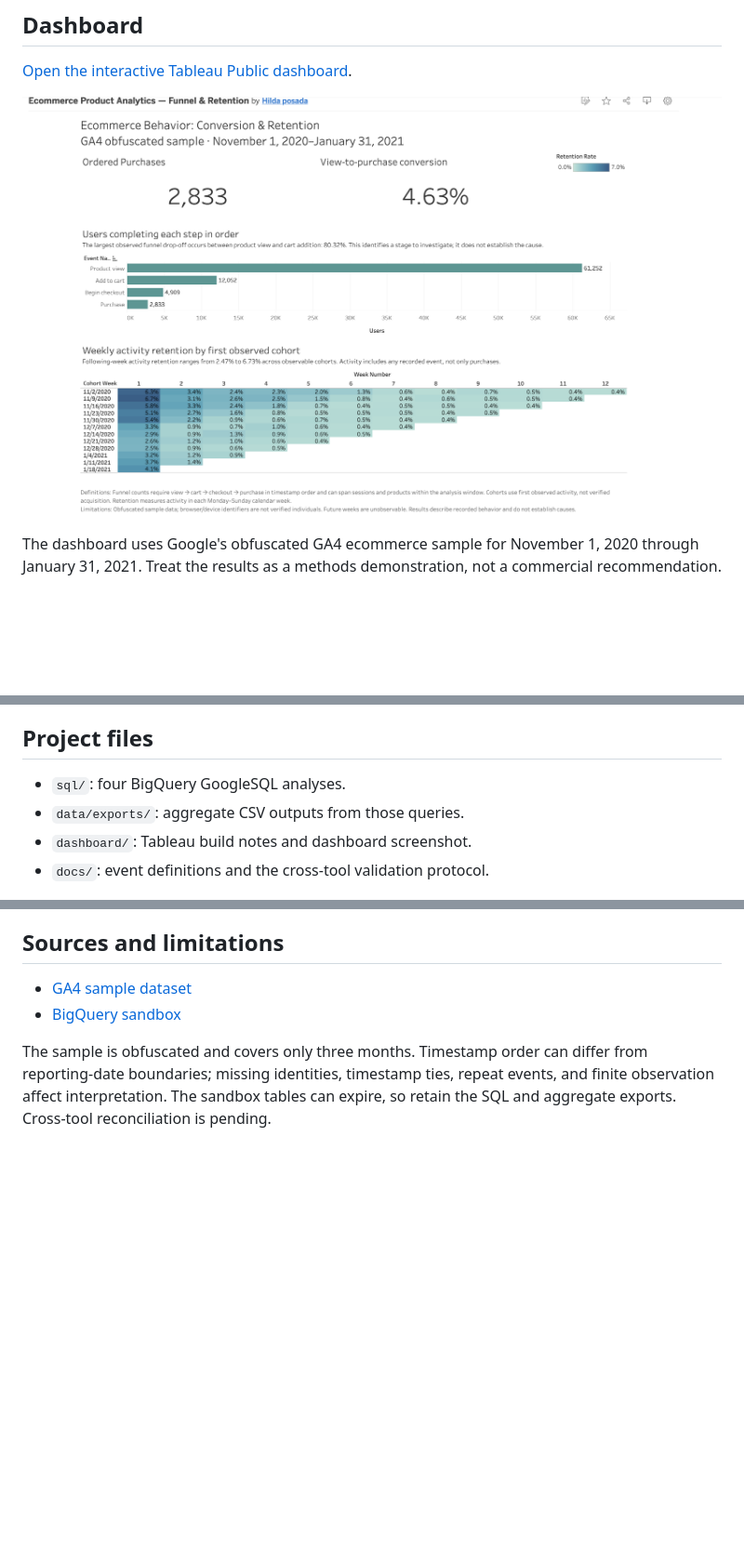
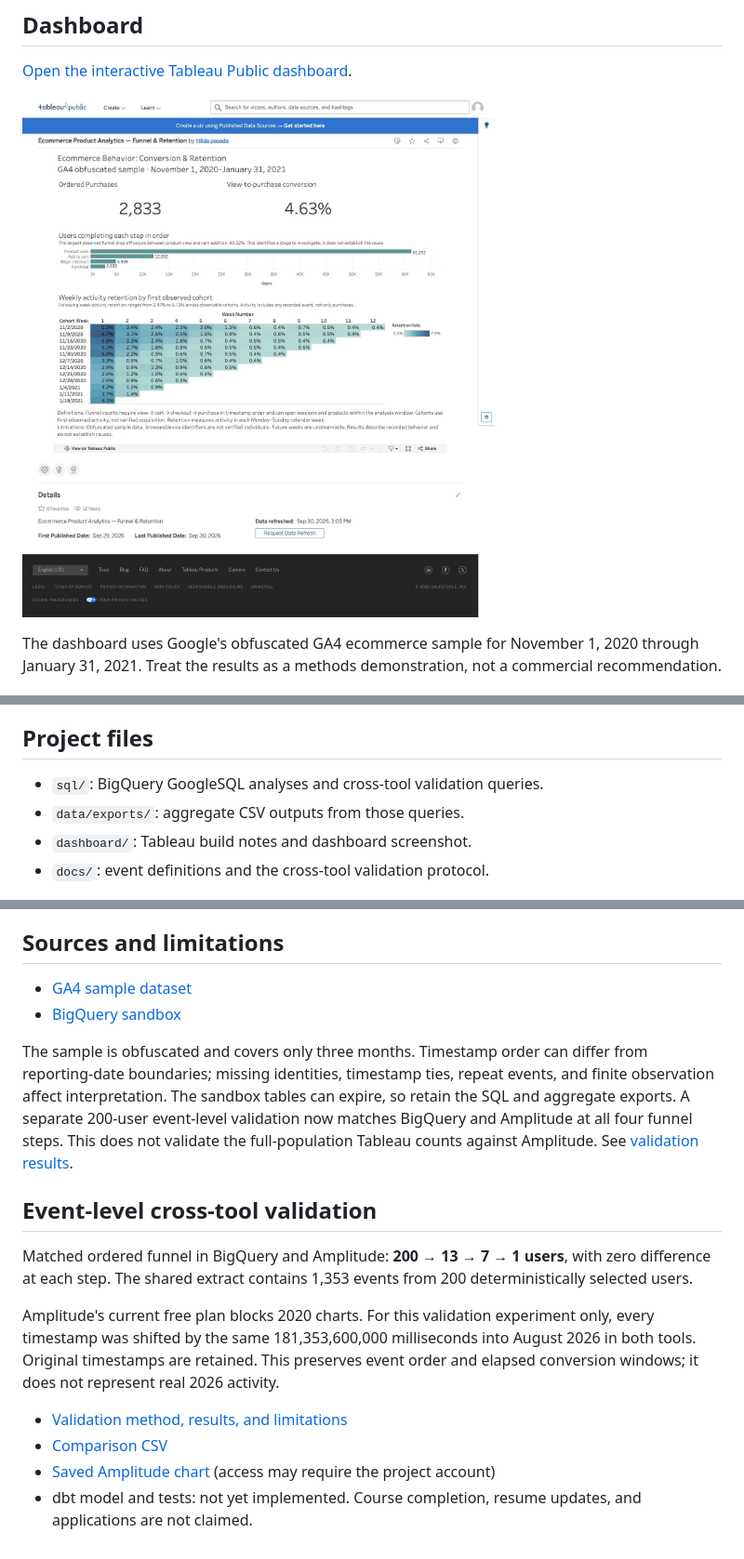
Before and after one commit to HildaPosada/cross-tool-funnel-check, a Markdown page: README.md, 3 parts joined by grey strips. Shown at 93% size. Rendered like a GitHub page; pictures changed too: dashboard/dashboard-screenshot.jpg (added); blank space fills up the shorter version.

Commit message:
Validate BigQuery and Amplitude funnel

```diff
--- a/README.md
+++ b/README.md
@@ -6,7 +6,7 @@ Portfolio analysis of GA4 ecommerce events: event quality, ordered conversion fu
 
 [Open the interactive Tableau Public dashboard](https://public.tableau.com/views/EcommerceProductAnalyticsFunnelRetention/ConversionRetention).
 
-![Ecommerce Product Analytics dashboard showing the ordered purchase funnel and weekly retention cohorts](dashboard/dashboard-screenshot.png)
+![Ecommerce Product Analytics dashboard showing the ordered purchase funnel and weekly retention cohorts](dashboard/dashboard-screenshot.jpg)
 
 The dashboard uses Google's obfuscated GA4 ecommerce sample for November 1, 2020 through January 31, 2021. Treat the results as a methods demonstration, not a commercial recommendation.
 
@@ -19,7 +19,7 @@ The dashboard uses Google's obfuscated GA4 ecommerce sample for November 1, 2020
 
 ## Project files
 
-- `sql/`: four BigQuery GoogleSQL analyses.
+- `sql/`: BigQuery GoogleSQL analyses and cross-tool validation queries.
 - `data/exports/`: aggregate CSV outputs from those queries.
 - `dashboard/`: Tableau build notes and dashboard screenshot.
 - `docs/`: event definitions and the cross-tool validation protocol.
@@ -45,4 +45,15 @@ The dashboard uses Google's obfuscated GA4 ecommerce sample for November 1, 2020
 - [GA4 sample dataset](https://developers.google.com/analytics/bigquery/web-ecommerce-demo-dataset)
 - [BigQuery sandbox](https://docs.cloud.google.com/bigquery/docs/sandbox)
 
-The sample is obfuscated and covers only three months. Timestamp order can differ from reporting-date boundaries; missing identities, timestamp ties, repeat events, and finite observation affect interpretation. The sandbox tables can expire, so retain the SQL and aggregate exports. Cross-tool reconciliation is pending.
+The sample is obfuscated and covers only three months. Timestamp order can differ from reporting-date boundaries; missing identities, timestamp ties, repeat events, and finite observation affect interpretation. The sandbox tables can expire, so retain the SQL and aggregate exports. A separate 200-user event-level validation now matches BigQuery and Amplitude at all four funnel steps. This does not validate the full-population Tableau counts against Amplitude. See [validation results](docs/validation_results.md).
+
+## Event-level cross-tool validation
+
+Matched ordered funnel in BigQuery and Amplitude: **200 → 13 → 7 → 1 users**, with zero difference at each step. The shared extract contains 1,353 events from 200 deterministically selected users.
+
+Amplitude's current free plan blocks 2020 charts. For this validation experiment only, every timestamp was shifted by the same 181,353,600,000 milliseconds into August 2026 in both tools. Original timestamps are retained. This preserves event order and elapsed conversion windows; it does not represent real 2026 activity.
+
+- [Validation method, results, and limitations](docs/validation_results.md)
+- [Comparison CSV](evidence/funnel_comparison.csv)
+- [Saved Amplitude chart](https://app.amplitude.com/analytics/shy-mouse-812834/chart/l6rjd8yi) (access may require the project account)
+- dbt model and tests: not yet implemented. Course completion, resume updates, and applications are not claimed.
```
Also changed, not shown: docs/validation_protocol.md (+1 -1 lines), docs/validation_results.md (added, +63 -0 lines), evidence/amplitude-funnel.jpg (added), evidence/bigquery-funnel.jpg (added), 9 other files.
